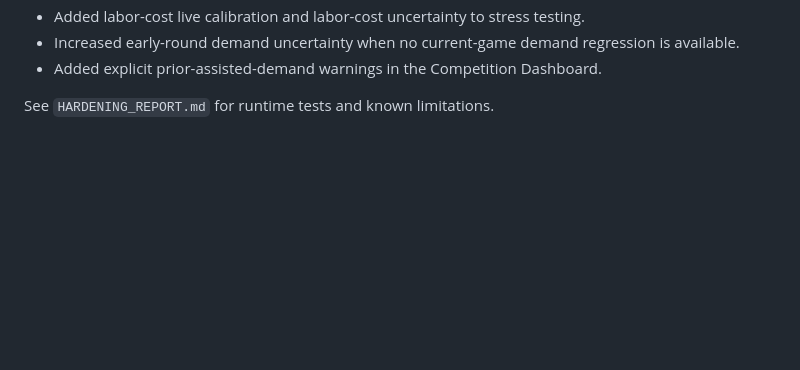
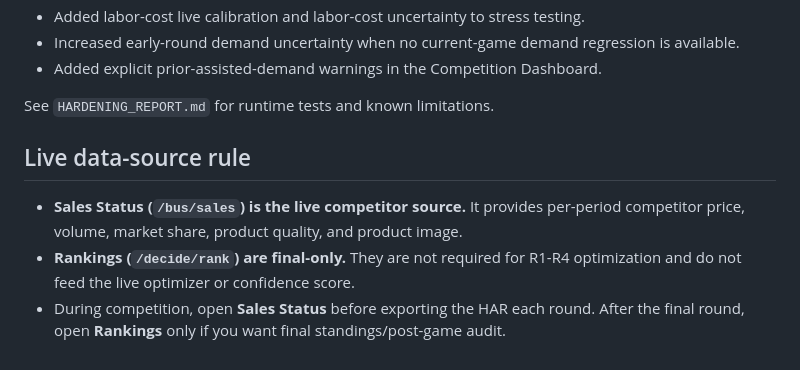
Before and after one commit to mhendrarmdn/mbs-bismillah-final, a Markdown page: README.md, the part around the change. Rendered like a GitHub page; blank space fills up the shorter version.

Commit message:
Document Sales Status live data and final-only Rankings

```diff
--- a/README.md
+++ b/README.md
@@ -123,3 +123,10 @@ v0.12: optional lightweight worker-based search for smoother UI during heavy hea
 - Added explicit prior-assisted-demand warnings in the Competition Dashboard.
 
 See `HARDENING_REPORT.md` for runtime tests and known limitations.
+
+
+## Live data-source rule
+
+- **Sales Status (`/bus/sales`) is the live competitor source.** It provides per-period competitor price, volume, market share, product quality, and product image.
+- **Rankings (`/decide/rank`) are final-only.** They are not required for R1-R4 optimization and do not feed the live optimizer or confidence score.
+- During competition, open **Sales Status** before exporting the HAR each round. After the final round, open **Rankings** only if you want final standings/post-game audit.
```
